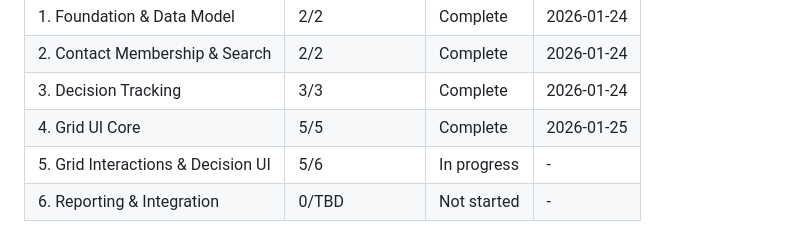
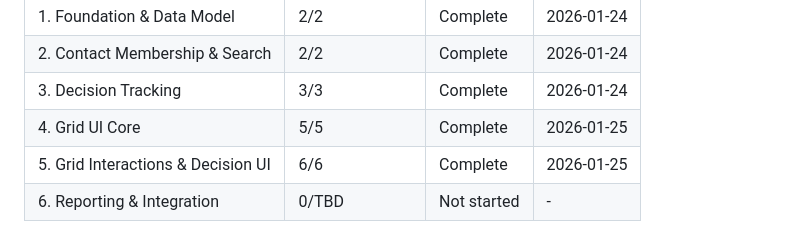
Before and after one commit to matkukla/DonorCRM, a Markdown page: .planning/ROADMAP.md, the part around one of its changes. Drawn GitHub-style.

Commit message:
docs(05): complete grid-interactions-decision-ui phase
Co-Authored-By: Claude Opus 4.5 <noreply@anthropic.com>

```diff
--- a/.planning/ROADMAP.md
+++ b/.planning/ROADMAP.md
@@ -179,5 +179,5 @@ Phases execute in numeric order: 1 → 2 → 3 → 4 → 5 → 6
 | 2. Contact Membership & Search | 2/2 | Complete | 2026-01-24 |
 | 3. Decision Tracking | 3/3 | Complete | 2026-01-24 |
 | 4. Grid UI Core | 5/5 | Complete | 2026-01-25 |
-| 5. Grid Interactions & Decision UI | 5/6 | In progress | - |
+| 5. Grid Interactions & Decision UI | 6/6 | Complete | 2026-01-25 |
 | 6. Reporting & Integration | 0/TBD | Not started | - |
```
Also changed, not shown: other parts of .planning/ROADMAP.md (+2 -2 lines), .planning/REQUIREMENTS.md (+4 -4 lines), 1 other file.
